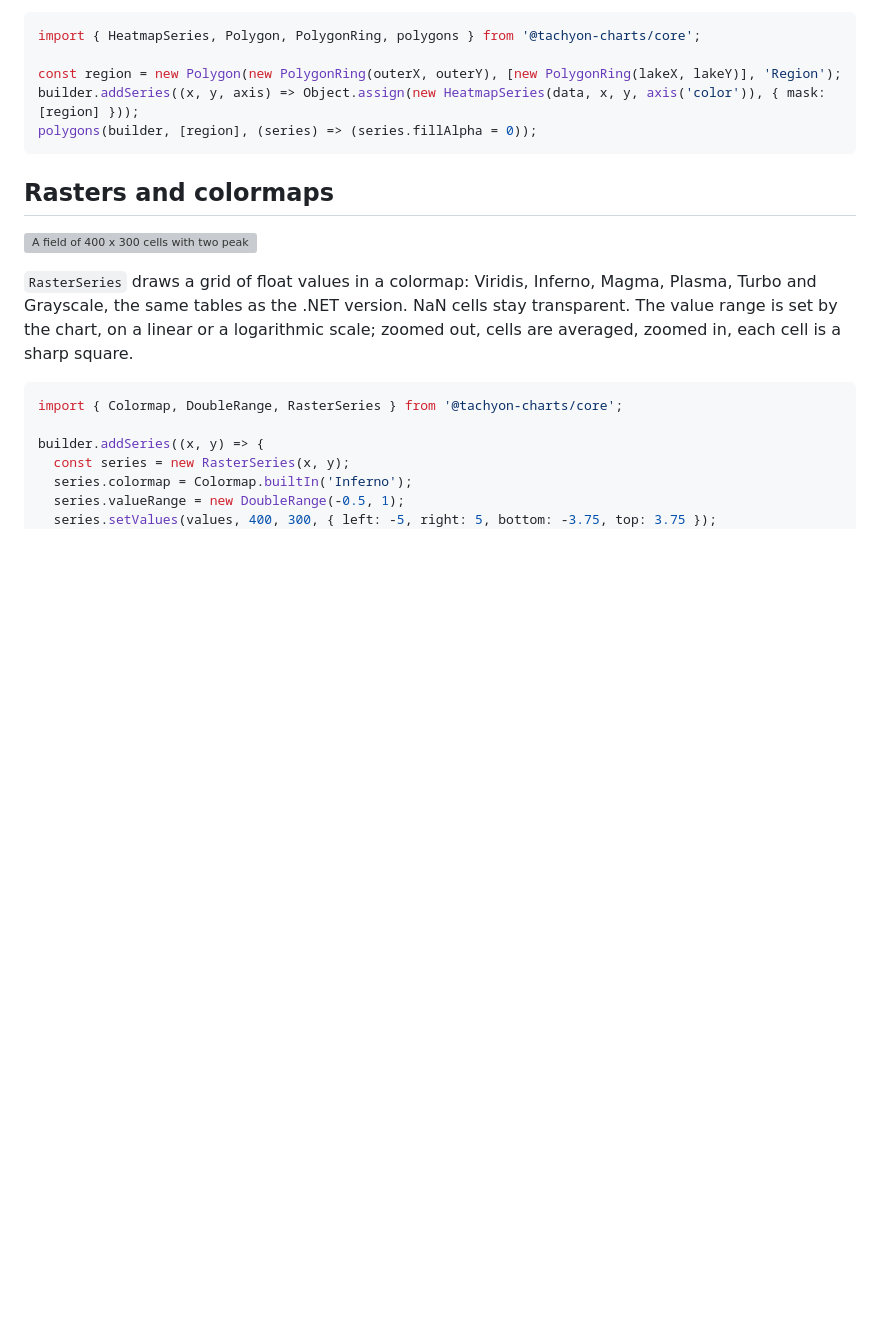
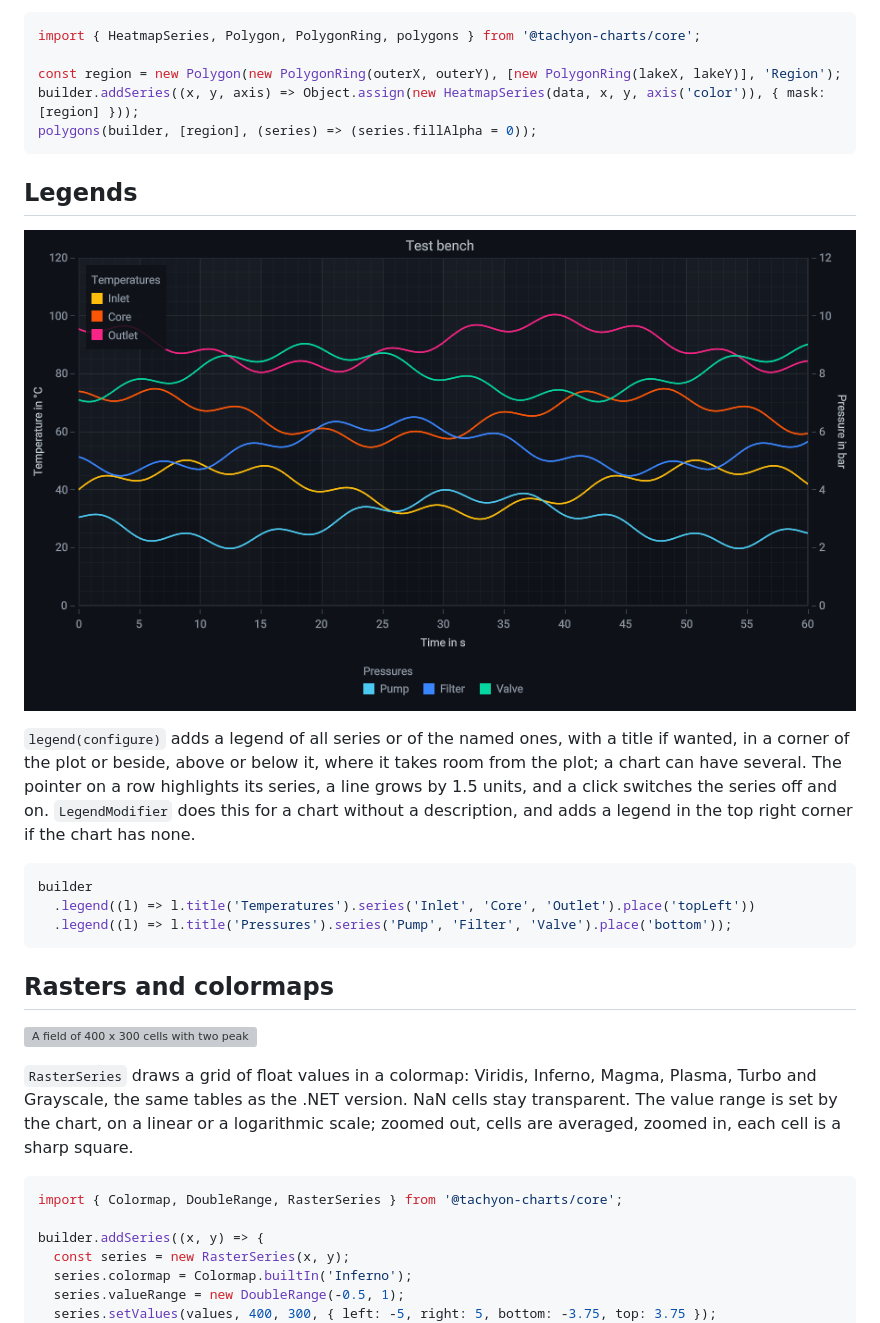
Before and after one commit to MotoNero/tachyon_charts_js, a Markdown page: README.md, the part around the change. GitHub-like rendering; pictures changed too: docs/images/legends.png (added); blank space fills up the shorter version; grey boxes are pictures that could not be loaded.

Commit message:
Add legends

````diff
--- a/README.md
+++ b/README.md
@@ -459,6 +459,21 @@ builder.addSeries((x, y, axis) => Object.assign(new HeatmapSeries(data, x, y, ax
 polygons(builder, [region], (series) => (series.fillAlpha = 0));
 ```
 
+## Legends
+
+![A test bench with a legend of temperatures in the plot and a legend of pressures below it](docs/images/legends.png)
+
+`legend(configure)` adds a legend of all series or of the named ones, with a title if wanted, in a corner of the plot
+or beside, above or below it, where it takes room from the plot; a chart can have several. The pointer on a row
+highlights its series, a line grows by 1.5 units, and a click switches the series off and on. `LegendModifier` does
+this for a chart without a description, and adds a legend in the top right corner if the chart has none.
+
+```ts
+builder
+  .legend((l) => l.title('Temperatures').series('Inlet', 'Core', 'Outlet').place('topLeft'))
+  .legend((l) => l.title('Pressures').series('Pump', 'Filter', 'Valve').place('bottom'));
+```
+
 ## Rasters and colormaps
 
 ![A field of 400 x 300 cells with two peaks and a valley in the colormap Inferno](docs/images/raster.png)
````
Also changed, not shown: docs/api/core.api.md (+61 -0 lines), 10 other files.
